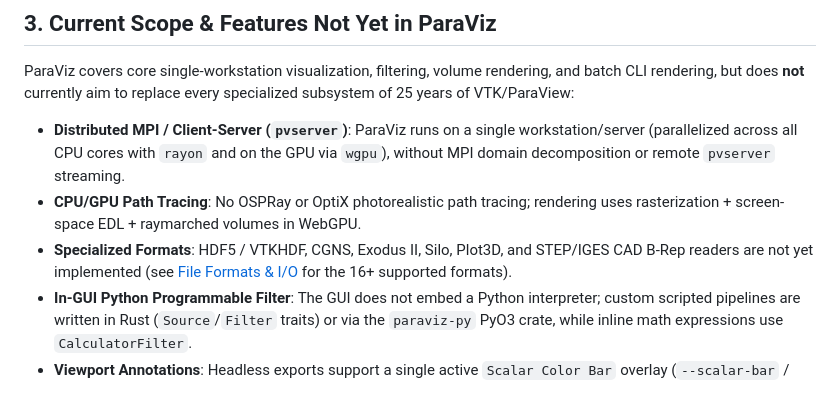
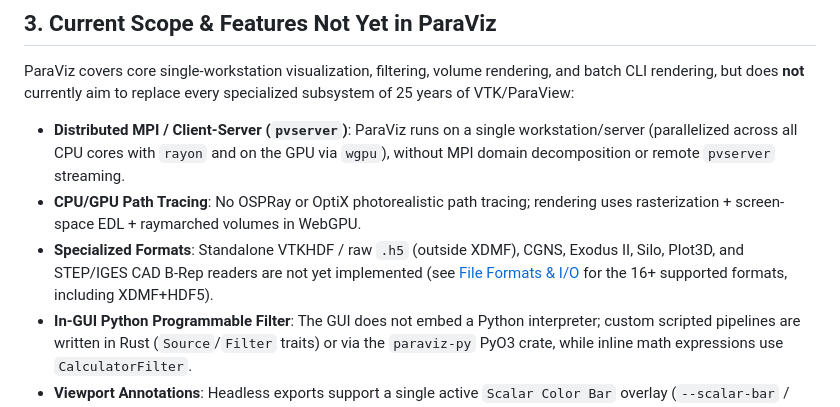
Before and after one commit to DimitriTimoz/paraviz, a Markdown page: docs/differences-from-paraview.md, the part around the change. Drawn GitHub-style.

```diff
--- a/docs/differences-from-paraview.md
+++ b/docs/differences-from-paraview.md
@@ -51,7 +51,7 @@ ParaViz covers core single-workstation visualization, filtering, volume renderin
 
 - **Distributed MPI / Client-Server (`pvserver`)**: ParaViz runs on a single workstation/server (parallelized across all CPU cores with `rayon` and on the GPU via `wgpu`), without MPI domain decomposition or remote `pvserver` streaming.
 - **CPU/GPU Path Tracing**: No OSPRay or OptiX photorealistic path tracing; rendering uses rasterization + screen-space EDL + raymarched volumes in WebGPU.
-- **Specialized Formats**: HDF5 / VTKHDF, CGNS, Exodus II, Silo, Plot3D, and STEP/IGES CAD B-Rep readers are not yet implemented (see [File Formats & I/O](file-formats.md) for the 16+ supported formats).
+- **Specialized Formats**: Standalone VTKHDF / raw `.h5` (outside XDMF), CGNS, Exodus II, Silo, Plot3D, and STEP/IGES CAD B-Rep readers are not yet implemented (see [File Formats & I/O](file-formats.md) for the 16+ supported formats, including XDMF+HDF5).
 - **In-GUI Python Programmable Filter**: The GUI does not embed a Python interpreter; custom scripted pipelines are written in Rust (`Source`/`Filter` traits) or via the `paraviz-py` PyO3 crate, while inline math expressions use `CalculatorFilter`.
 - **Viewport Annotations**: Headless exports support a single active `Scalar Color Bar` overlay (`--scalar-bar` / `SceneSettings::show_scalar_bar`), rather than multiple independently draggable text boxes and multi-bar viewport layouts.
 - **In-Situ Co-Processing**: No Catalyst / Ascent live simulation coupling yet.
```
Also changed, not shown: README.md (+8 -3 lines), docs/file-formats.md (+1 -1 lines), assets/showcase.png (added).
